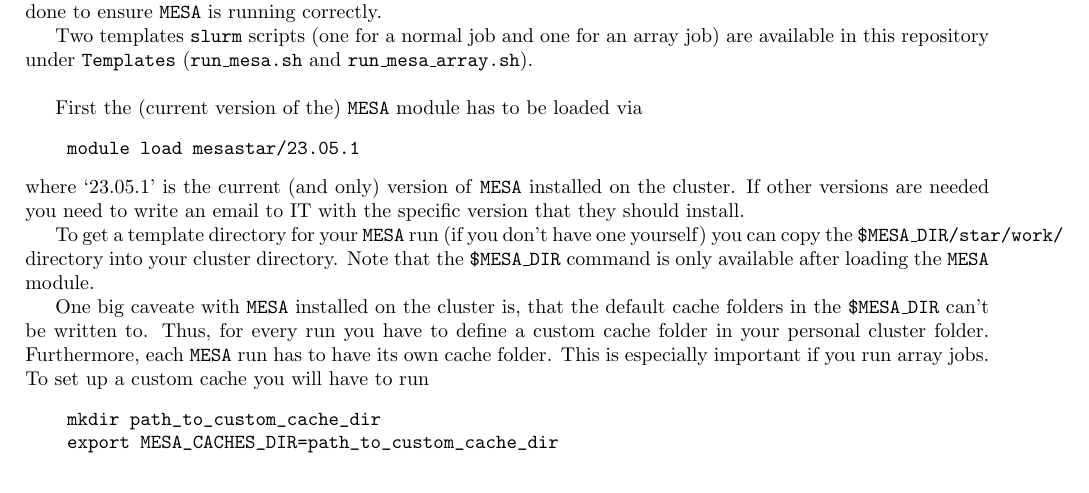
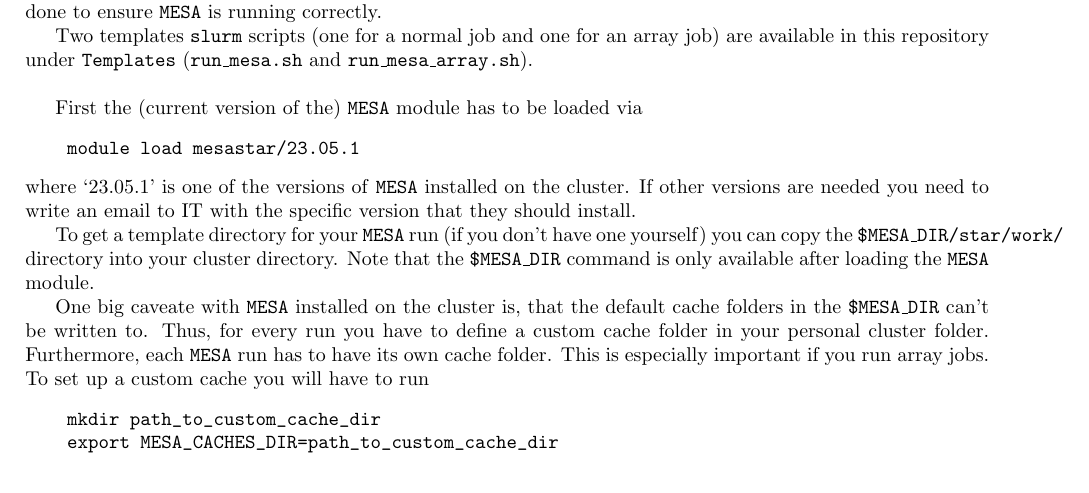
Before and after one commit to aayushdesai/ISTA_Software, a LaTeX document (Documentation/main.tex): part of page 2 of 5, cut so that both start at the same text. Compiled offline with pdfLaTeX.

Commit message:
Updates from Overleaf

```diff
--- a/Documentation/main.tex
+++ b/Documentation/main.tex
@@ -67,7 +66,7 @@
 \begin{verbatim}
     module load mesastar/23.05.1
 \end{verbatim}
-where `23.05.1' is the current (and only) version of \texttt{MESA} installed on the cluster.
+where `23.05.1' is one of the versions of \texttt{MESA} installed on the cluster.
 If other versions are needed you need to write an email to IT with the specific version that they should install.
 
 To get a template directory for your \texttt{MESA} run (if you don't have one yourself) you can copy the \texttt{\$MESA\_DIR/star/work/} directory into your cluster directory.
```
Also changed, not shown: Documentation/main.tex (3 more changed lines).
